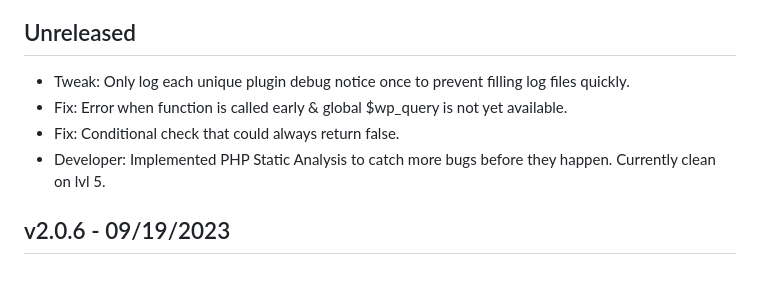
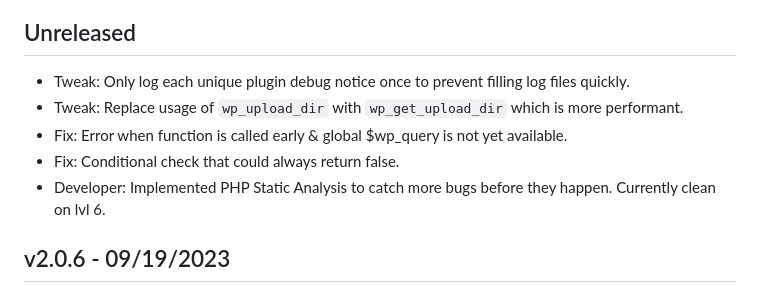
Before and after one commit to code-atlantic/content-control, a Markdown page: CHANGELOG.md, the part around the change. GitHub-like rendering.

Commit message:
Update changelog

```diff
--- a/CHANGELOG.md
+++ b/CHANGELOG.md
@@ -3,9 +3,10 @@
 ## Unreleased
 
 -   Tweak: Only log each unique plugin debug notice once to prevent filling log files quickly.
+-   Tweak: Replace usage of `wp_upload_dir` with `wp_get_upload_dir` which is more performant.
 -   Fix: Error when function is called early & global $wp_query is not yet available.
 -   Fix: Conditional check that could always return false.
--   Developer: Implemented PHP Static Analysis to catch more bugs before they happen. Currently clean on lvl 5.
+-   Developer: Implemented PHP Static Analysis to catch more bugs before they happen. Currently clean on lvl 6.
 
 ## v2.0.6 - 09/19/2023
 
```
